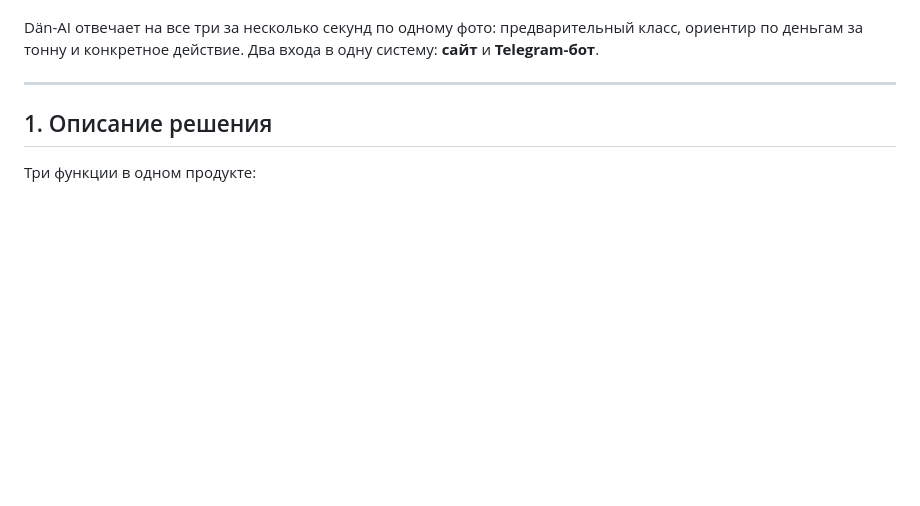
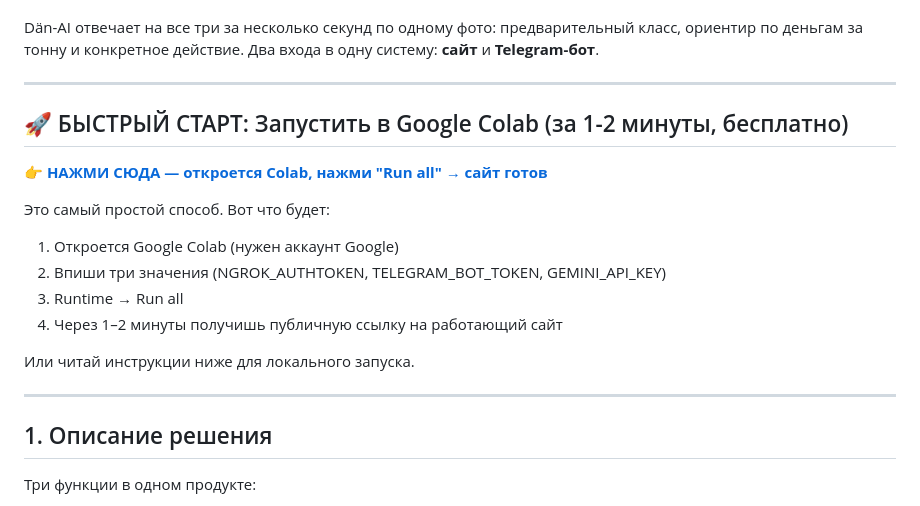
Before and after one commit to sumomega-nexus137/D-n-AI, a Markdown page: README.md, the part around the change. GitHub-like rendering; blank space fills up the shorter version.

Commit message:
docs: добавлена ясная ссылка на Colab в начало README

```diff
--- a/README.md
+++ b/README.md
@@ -18,6 +18,20 @@
 Dän-AI отвечает на все три за несколько секунд по одному фото: предварительный
 класс, ориентир по деньгам за тонну и конкретное действие. Два входа в одну
 систему: **сайт** и **Telegram-бот**.
+
+---
+
+## 🚀 БЫСТРЫЙ СТАРТ: Запустить в Google Colab (за 1-2 минуты, бесплатно)
+
+**[👉 НАЖМИ СЮДА — откроется Colab, нажми "Run all" → сайт готов](https://colab.research.google.com/github/sumomega-nexus137/D-n-AI/blob/main/notebooks/run_backend_colab.py)**
+
+Это самый простой способ. Вот что будет:
+1. Откроется Google Colab (нужен аккаунт Google)
+2. Впиши три значения (NGROK_AUTHTOKEN, TELEGRAM_BOT_TOKEN, GEMINI_API_KEY)
+3. Runtime → Run all
+4. Через 1–2 минуты получишь публичную ссылку на работающий сайт
+
+Или читай инструкции ниже для локального запуска.
 
 ---
 
```
